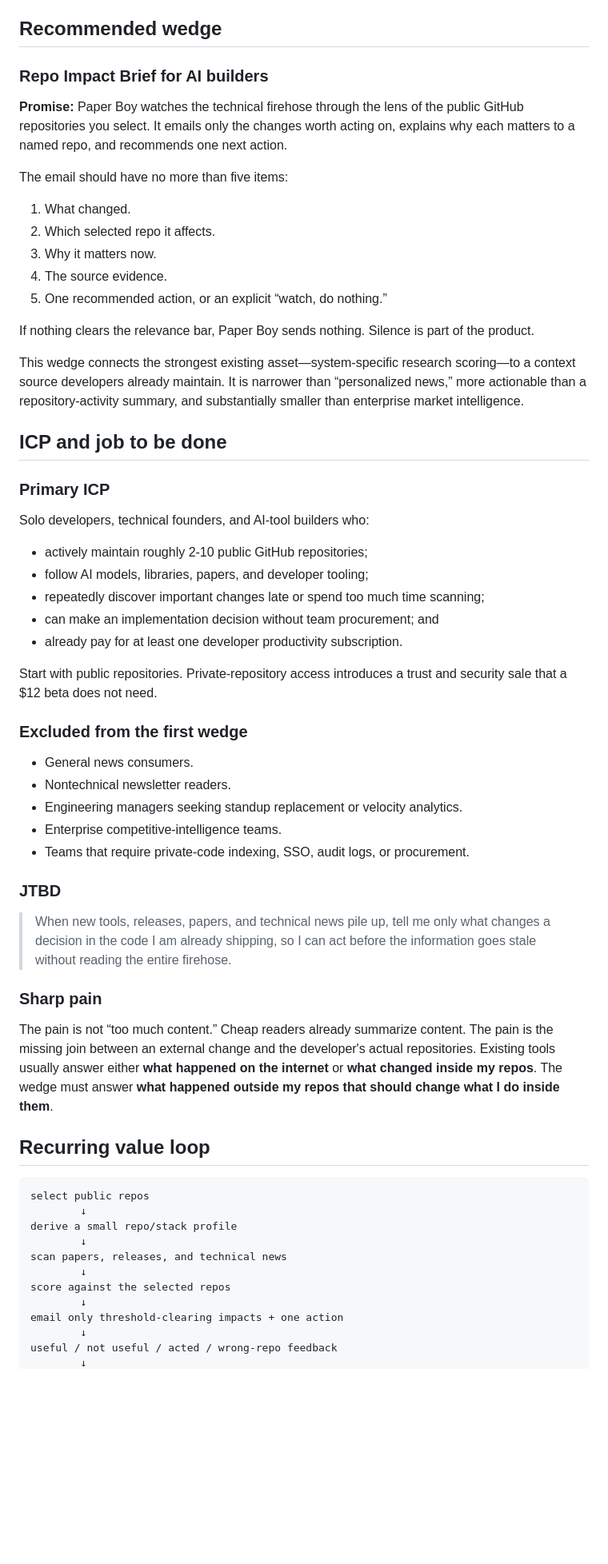
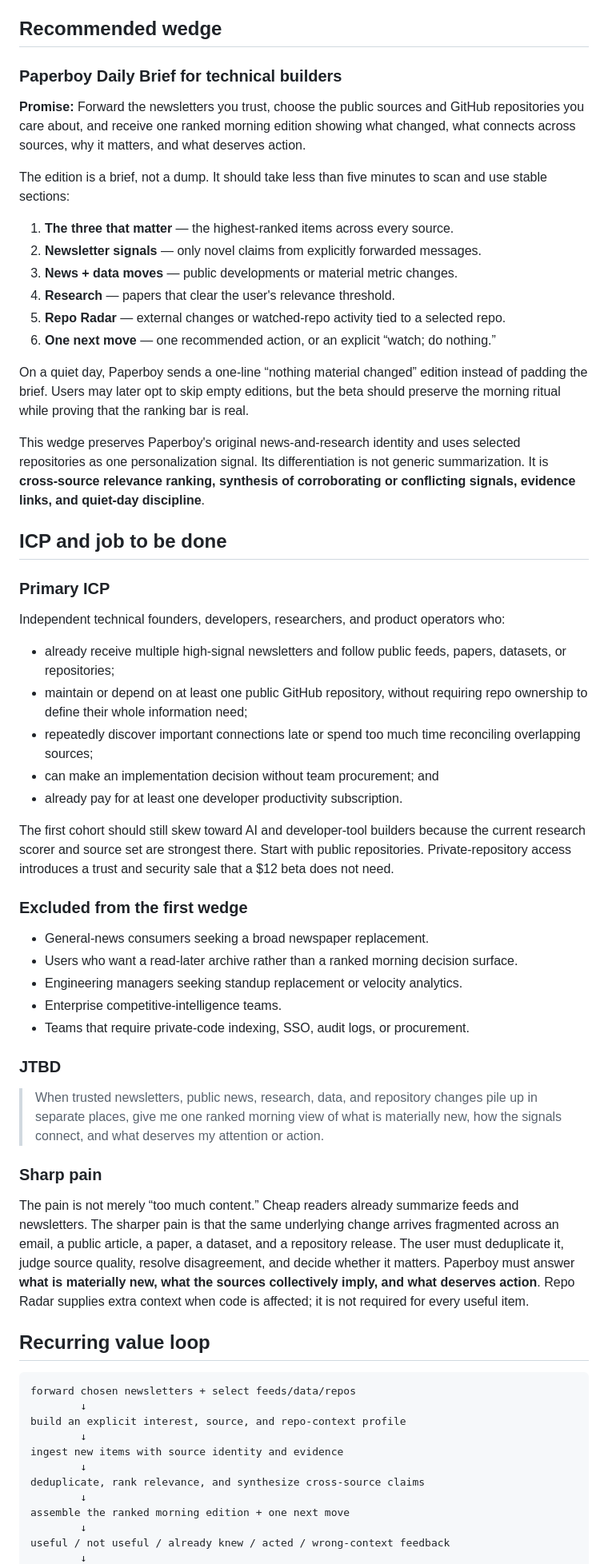
Before and after one commit to cgallic/paperboy, a Markdown page: docs/productization/PRODUCT_STRATEGY.md, the part around one of its changes. Shown at 80% size. Rendered like a GitHub page; blank space fills up the shorter version.

Commit message:
docs: broaden Paperboy into a daily brief

````diff
--- a/docs/productization/PRODUCT_STRATEGY.md
+++ b/docs/productization/PRODUCT_STRATEGY.md
@@ -30,64 +42,65 @@ The 2026-07-16 operator direction is therefore treated as the forward product br
 
 ## Recommended wedge
 
-### Repo Impact Brief for AI builders
+### Paperboy Daily Brief for technical builders
 
-**Promise:** Paper Boy watches the technical firehose through the lens of the public GitHub repositories you select. It emails only the changes worth acting on, explains why each matters to a named repo, and recommends one next action.
+**Promise:** Forward the newsletters you trust, choose the public sources and GitHub repositories you care about, and receive one ranked morning edition showing what changed, what connects across sources, why it matters, and what deserves action.
 
-The email should have no more than five items:
+The edition is a brief, not a dump. It should take less than five minutes to scan and use stable sections:
 
-1. What changed.
-2. Which selected repo it affects.
-3. Why it matters now.
-4. The source evidence.
-5. One recommended action, or an explicit “watch, do nothing.”
+1. **The three that matter** — the highest-ranked items across every source.
+2. **Newsletter signals** — only novel claims from explicitly forwarded messages.
+3. **News + data moves** — public developments or material metric changes.
+4. **Research** — papers that clear the user's relevance threshold.
+5. **Repo Radar** — external changes or watched-repo activity tied to a selected repo.
+6. **One next move** — one recommended action, or an explicit “watch; do nothing.”
 
-If nothing clears the relevance bar, Paper Boy sends nothing. Silence is part of the product.
+On a quiet day, Paperboy sends a one-line “nothing material changed” edition instead of padding the brief. Users may later opt to skip empty editions, but the beta should preserve the morning ritual while proving that the ranking bar is real.
 
-This wedge connects the strongest existing asset—system-specific research scoring—to a context source developers already maintain. It is narrower than “personalized news,” more actionable than a repository-activity summary, and substantially smaller than enterprise market intelligence.
+This wedge preserves Paperboy's original news-and-research identity and uses selected repositories as one personalization signal. Its differentiation is not generic summarization. It is **cross-source relevance ranking, synthesis of corroborating or conflicting signals, evidence links, and quiet-day discipline**.
 
 ## ICP and job to be done
 
 ### Primary ICP
 
-Solo developers, technical founders, and AI-tool builders who:
+Independent technical founders, developers, researchers, and product operators who:
 
-- actively maintain roughly 2-10 public GitHub repositories;
-- follow AI models, libraries, papers, and developer tooling;
-- repeatedly discover important changes late or spend too much time scanning;
+- already receive multiple high-signal newsletters and follow public feeds, papers, datasets, or repositories;
+- maintain or depend on at least one public GitHub repository, without requiring repo ownership to define their whole information need;
+- repeatedly discover important connections late or spend too much time reconciling overlapping sources;
 - can make an implementation decision without team procurement; and
 - already pay for at least one developer productivity subscription.
 
-Start with public repositories. Private-repository access introduces a trust and security sale that a $12 beta does not need.
+The first cohort should still skew toward AI and developer-tool builders because the current research scorer and source set are strongest there. Start with public repositories. Private-repository access introduces a trust and security sale that a $12 beta does not need.
 
 ### Excluded from the first wedge
 
-- General news consumers.
-- Nontechnical newsletter readers.
+- General-news consumers seeking a broad newspaper replacement.
+- Users who want a read-later archive rather than a ranked morning decision surface.
 - Engineering managers seeking standup replacement or velocity analytics.
 - Enterprise competitive-intelligence teams.
 - Teams that require private-code indexing, SSO, audit logs, or procurement.
 
 ### JTBD
 
-> When new tools, releases, papers, and technical news pile up, tell me only what changes a decision in the code I am already shipping, so I can act before the information goes stale without reading the entire firehose.
+> When trusted newsletters, public news, research, data, and repository changes pile up in separate places, give me one ranked morning view of what is materially new, how the signals connect, and what deserves my attention or action.
 
 ### Sharp pain
 
-The pain is not “too much content.” Cheap readers already summarize content. The pain is the missing join between an external change and the developer's actual repositories. Existing tools usually answer either **what happened on the internet** or **what changed inside my repos**. The wedge must answer **what happened outside my repos that should change what I do inside them**.
+The pain is not merely “too much content.” Cheap readers already summarize feeds and newsletters. The sharper pain is that the same underlying change arrives fragmented across an email, a public article, a paper, a dataset, and a repository release. The user must deduplicate it, judge source quality, resolve disagreement, and decide whether it matters. Paperboy must answer **what is materially new, what the sources collectively imply, and what deserves action**. Repo Radar supplies extra context when code is affected; it is not required for every useful item.
 
 ## Recurring value loop
 
 ```text
-select public repos
+forward chosen newsletters + select feeds/data/repos
         ↓
-derive a small repo/stack profile
+build an explicit interest, source, and repo-context profile
         ↓
-scan papers, releases, and technical news
+ingest new items with source identity and evidence
         ↓
-score against the selected repos
+deduplicate, rank relevance, and synthesize cross-source claims
         ↓
-email only threshold-clearing impacts + one action
+assemble the ranked morning edition + one next move
         ↓
-useful / not useful / acted / wrong-repo feedback
+useful / not useful / already knew / acted / wrong-context feedback
         ↓
````
Also changed, not shown: other parts of docs/productization/PRODUCT_STRATEGY.md (+57 -35 lines).
